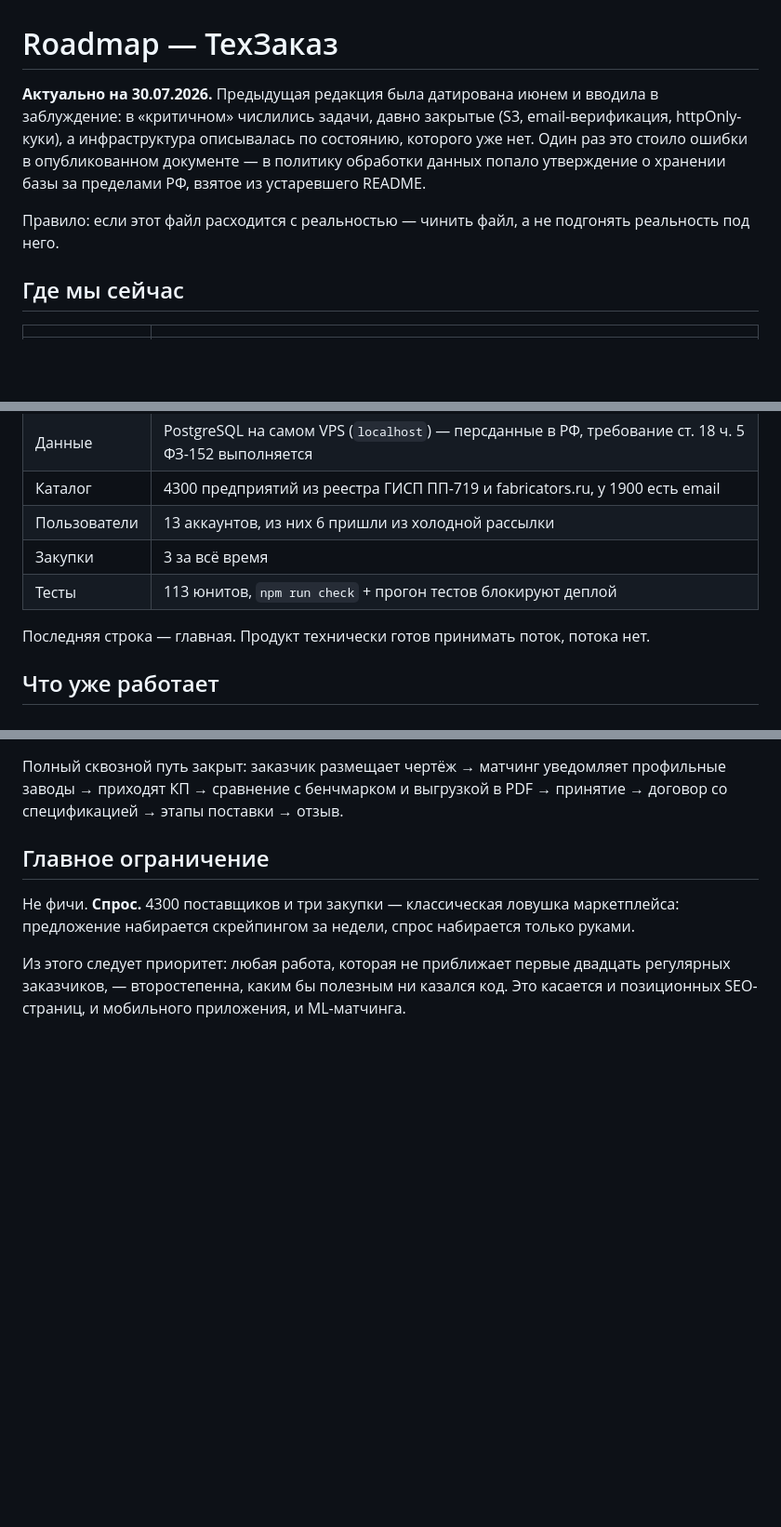
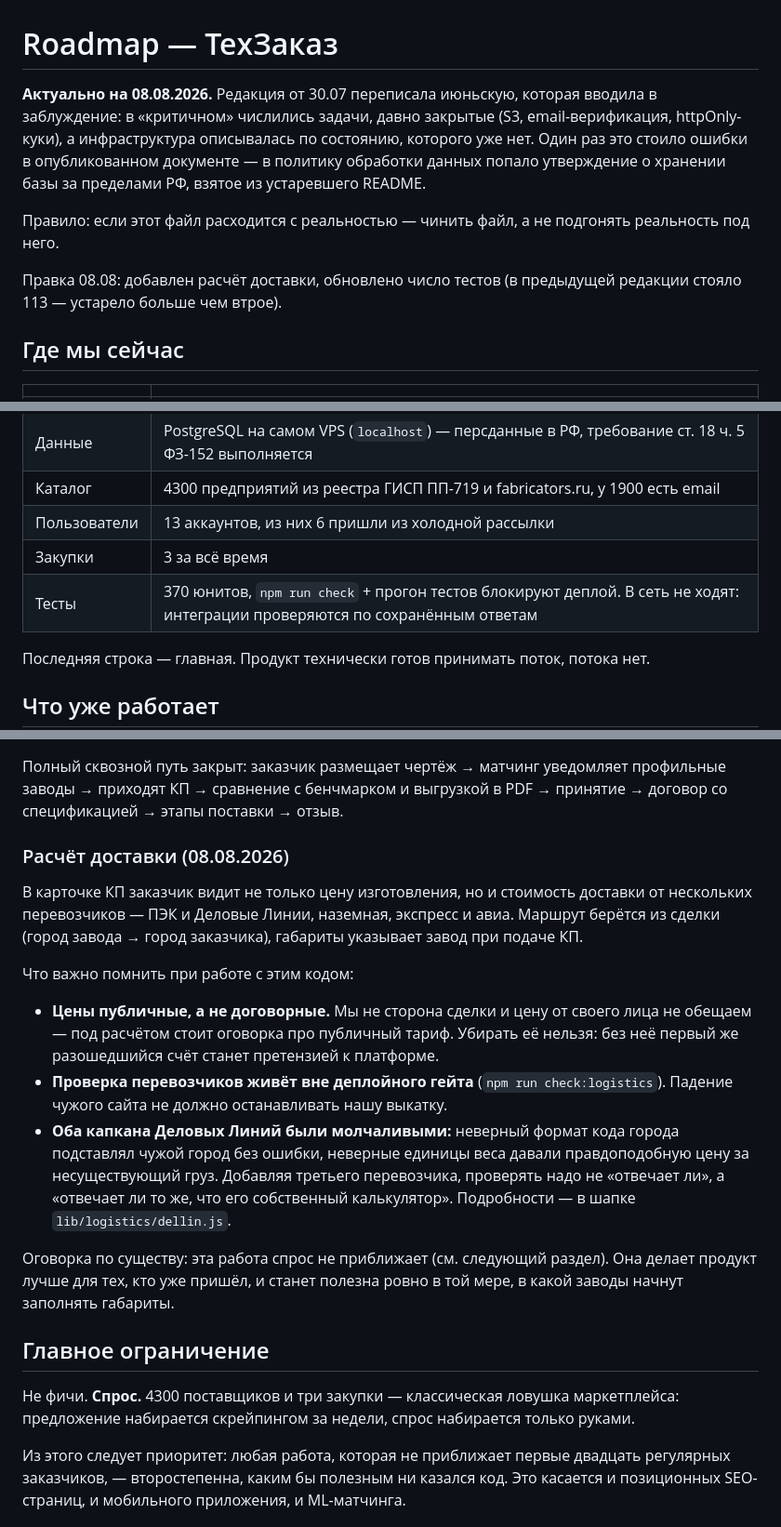
Before and after one commit to Nolan6663/b2bneft, a Markdown page: docs/roadmap.md, 3 parts joined by grey strips. Shown at 93% size. Rendered like a GitHub page; blank space fills up the shorter version.

Commit message:
docs(roadmap): расчёт доставки и честное число тестов
Файл был актуален на 30 июля, за неделю разошёлся с реальностью. По его же
правилу — чинить файл, а не подгонять реальность.

Тестов 370, а не 113: цифра устарела больше чем втрое и создавала ложное
представление о том, насколько плотно закрыт код.

Добавлен раздел про расчёт доставки, и в нём — не описание фич, а три вещи,
которые дорого узнавать заново: оговорка про публичный тариф не косметика,
живая проверка перевозчиков намеренно вне деплойного гейта, а капканы Деловых
Линий были молчаливыми и потому проверять нового перевозчика надо сверкой с его
собственным калькулятором, а не фактом ответа.

В «Ближайшее» добавлено то, от чего расчёт реально зависит: заводы про новое
поле габаритов пока не знают, и без этого заказчики сравнения не увидят.

В техдолг записана хрупкость расчёта ПЭК: он висит на ajax-компоненте их
Битрикса, а не на versioned API.

Оговорка про спрос оставлена явно: эта работа его не приближает.

Co-Authored-By: Claude Opus 5 <noreply@anthropic.com>

````diff
--- a/docs/roadmap.md
+++ b/docs/roadmap.md
@@ -1,8 +1,10 @@
 # Roadmap — ТехЗаказ
 
-**Актуально на 30.07.2026.** Предыдущая редакция была датирована июнем и вводила в заблуждение: в «критичном» числились задачи, давно закрытые (S3, email-верификация, httpOnly-куки), а инфраструктура описывалась по состоянию, которого уже нет. Один раз это стоило ошибки в опубликованном документе — в политику обработки данных попало утверждение о хранении базы за пределами РФ, взятое из устаревшего README.
+**Актуально на 08.08.2026.** Редакция от 30.07 переписала июньскую, которая вводила в заблуждение: в «критичном» числились задачи, давно закрытые (S3, email-верификация, httpOnly-куки), а инфраструктура описывалась по состоянию, которого уже нет. Один раз это стоило ошибки в опубликованном документе — в политику обработки данных попало утверждение о хранении базы за пределами РФ, взятое из устаревшего README.
 
 Правило: если этот файл расходится с реальностью — чинить файл, а не подгонять реальность под него.
+
+Правка 08.08: добавлен расчёт доставки, обновлено число тестов (в предыдущей редакции стояло 113 — устарело больше чем втрое).
 
 ## Где мы сейчас
 
@@ -13,7 +15,7 @@
 | Каталог | 4300 предприятий из реестра ГИСП ПП-719 и fabricators.ru, у 1900 есть email |
 | Пользователи | 13 аккаунтов, из них 6 пришли из холодной рассылки |
 | Закупки | 3 за всё время |
-| Тесты | 113 юнитов, `npm run check` + прогон тестов блокируют деплой |
+| Тесты | 370 юнитов, `npm run check` + прогон тестов блокируют деплой. В сеть не ходят: интеграции проверяются по сохранённым ответам |
 
 Последняя строка — главная. Продукт технически готов принимать поток, потока нет.
 
@@ -30,6 +33,18 @@ timeline
 ```
 
 Полный сквозной путь закрыт: заказчик размещает чертёж → матчинг уведомляет профильные заводы → приходят КП → сравнение с бенчмарком и выгрузкой в PDF → принятие → договор со спецификацией → этапы поставки → отзыв.
+
+### Расчёт доставки (08.08.2026)
+
+В карточке КП заказчик видит не только цену изготовления, но и стоимость доставки от нескольких перевозчиков — ПЭК и Деловые Линии, наземная, экспресс и авиа. Маршрут берётся из сделки (город завода → город заказчика), габариты указывает завод при подаче КП.
+
+Что важно помнить при работе с этим кодом:
+
+- **Цены публичные, а не договорные.** Мы не сторона сделки и цену от своего лица не обещаем — под расчётом стоит оговорка про публичный тариф. Убирать её нельзя: без неё первый же разошедшийся счёт станет претензией к платформе.
+- **Проверка перевозчиков живёт вне деплойного гейта** (`npm run check:logistics`). Падение чужого сайта не должно останавливать нашу выкатку.
+- **Оба капкана Деловых Линий были молчаливыми:** неверный формат кода города подставлял чужой город без ошибки, неверные единицы веса давали правдоподобную цену за несуществующий груз. Добавляя третьего перевозчика, проверять надо не «отвечает ли», а «отвечает ли то же, что его собственный калькулятор». Подробности — в шапке `lib/logistics/dellin.js`.
+
+Оговорка по существу: эта работа спрос не приближает (см. следующий раздел). Она делает продукт лучше для тех, кто уже пришёл, и станет полезна ровно в той мере, в какой заводы начнут заполнять габариты.
 
 ## Главное ограничение
 
````
Also changed, not shown: other parts of docs/roadmap.md (+4 -1 lines).
